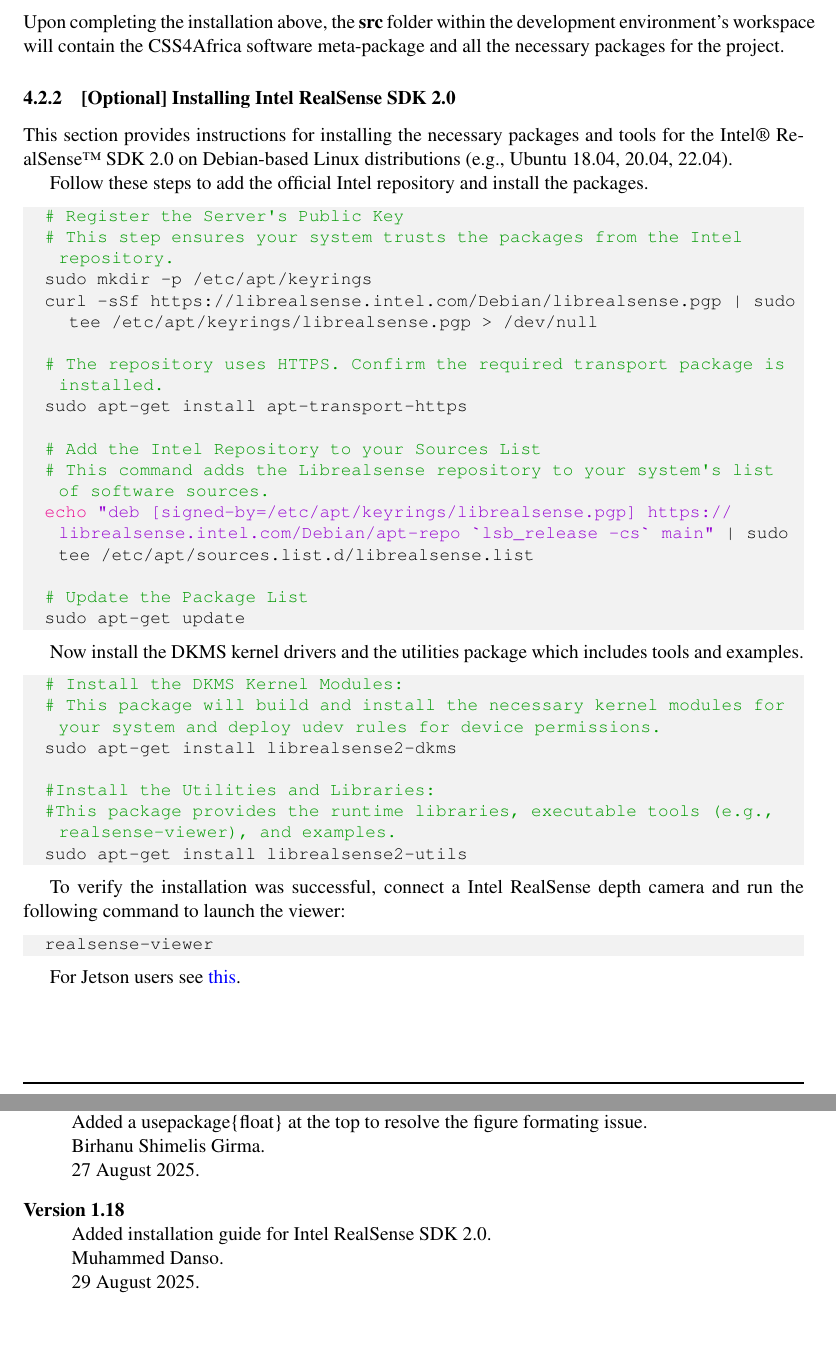
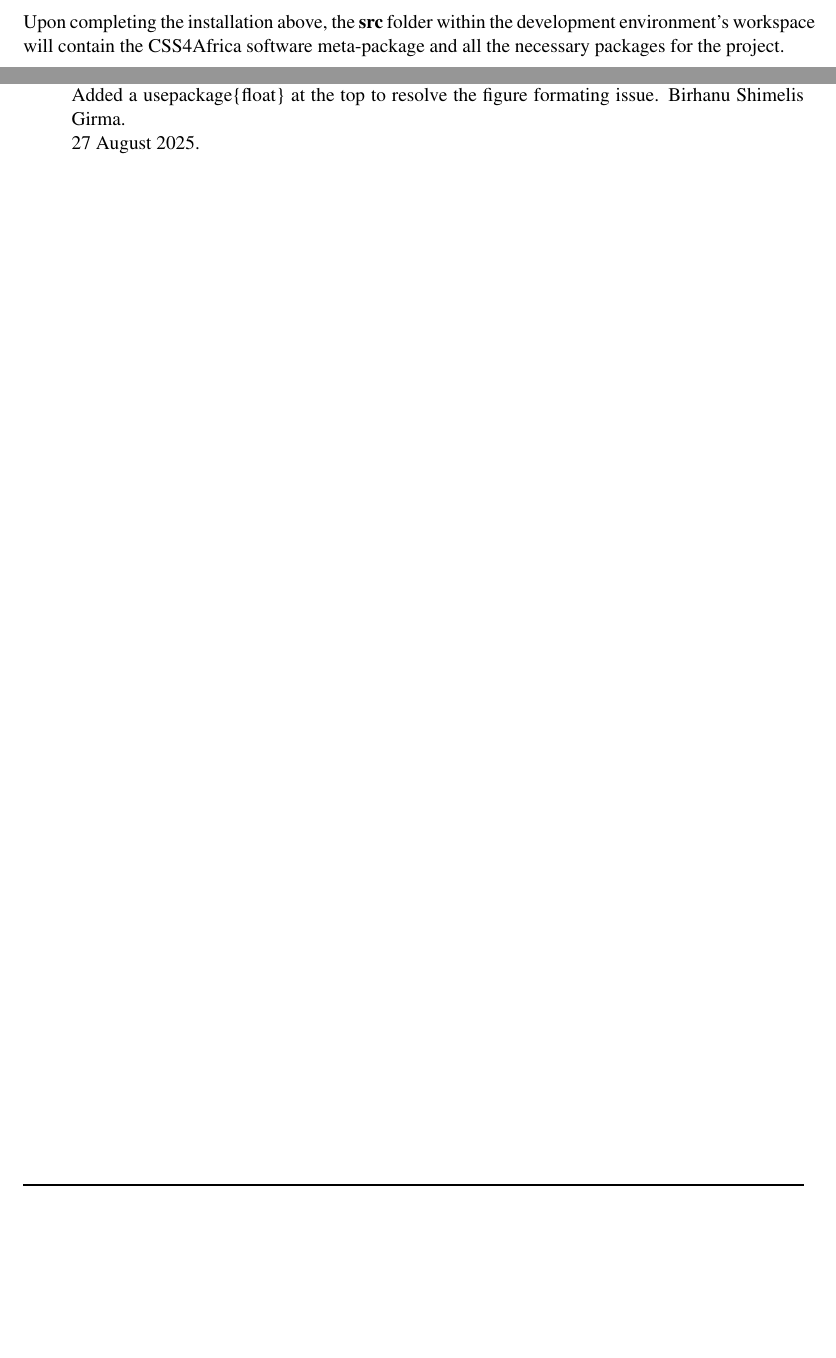
Before and after one commit to kli4d-o/CSSR4Africa_Deliverible_Reports, a LaTeX document (D3.3 Software Installation Manual/CSSR4Africa_Deliverable_D3.3.tex): two parts of pages 16 and 30 of 30 before the commit and two parts of pages 16 and 29 of 29 after it, joined at a grey line, cut so that both start at the same text, the shorter picture padded with empty space. Compiled offline with pdfLaTeX.

Commit message:
Revert "Incorrect commit reverting back (#14)"
This reverts commit 3398dc9d1167ac607a7dab5e001bdc199bb11e5a.

```diff
--- a/D3.3 Software Installation Manual/CSSR4Africa_Deliverable_D3.3.tex
+++ b/D3.3 Software Installation Manual/CSSR4Africa_Deliverable_D3.3.tex
@@ -671,48 +671,6 @@
 
 \noindent Upon completing the installation above, the \textbf{src} folder within the development environment's workspace will contain the CSS4Africa software meta-package and all the necessary packages for the project.
 
-\subsubsection{[Optional] Installing Intel RealSense SDK 2.0}
-This section provides instructions for installing the necessary packages and tools for the Intel® RealSense™ SDK 2.0 on Debian-based Linux distributions (e.g., Ubuntu 18.04, 20.04, 22.04).
-
-Follow these steps to add the official Intel repository and install the packages.
-
-\begin{lstlisting}[style=withoutNumbering, language=bash]
-	# Register the Server's Public Key
-	# This step ensures your system trusts the packages from the Intel repository.
-	sudo mkdir -p /etc/apt/keyrings
-	curl -sSf https://librealsense.intel.com/Debian/librealsense.pgp | sudo tee /etc/apt/keyrings/librealsense.pgp > /dev/null
-
-	# The repository uses HTTPS. Confirm the required transport package is installed.
-	sudo apt-get install apt-transport-https
-
-	# Add the Intel Repository to your Sources List
-	# This command adds the Librealsense repository to your system's list of software sources.
-	echo "deb [signed-by=/etc/apt/keyrings/librealsense.pgp] https://librealsense.intel.com/Debian/apt-repo `lsb_release -cs` main" | sudo tee /etc/apt/sources.list.d/librealsense.list
-
-	# Update the Package List
-	sudo apt-get update
-\end{lstlisting}
-
-Now install the DKMS kernel drivers and the utilities package which includes tools and examples.
-
-\begin{lstlisting}[style=withoutNumbering, language=bash]
-	# Install the DKMS Kernel Modules:
-	# This package will build and install the necessary kernel modules for your system and deploy udev rules for device permissions.
-	sudo apt-get install librealsense2-dkms
-
-	#Install the Utilities and Libraries:
-	#This package provides the runtime libraries, executable tools (e.g., realsense-viewer), and examples.
-	sudo apt-get install librealsense2-utils
-\end{lstlisting}
-
-To verify the installation was successful, connect a Intel RealSense depth camera and run the following command to launch the viewer:
-
-\begin{lstlisting}[style=withoutNumbering, language=bash]
-	realsense-viewer
-\end{lstlisting}
-
-For Jetson users see \href{https://github.com/IntelRealSense/librealsense/blob/master/doc/installation_jetson.md}{this}.
-
 \subsubsection{Installing the CSSR4Africa Python Virtual Environment}
 The CSSR4Africa system requires dedicated Python virtual environments for different components. This section provides step-by-step instructions for setting up these environments.
 
@@ -1255,14 +1213,9 @@
 
 \item [Version 1.17]~\\
 Rearranged the floating format of Figure 5 and Figure 6 in the text body. \\
-Added a usepackage\{float\} at the top to resolve the figure formating issue.\\
+Added a usepackage\{float\} at the top to resolve the figure formating issue.
 Birhanu Shimelis Girma.\\
 27 August 2025.
 
-\item [Version 1.18]~\\
-Added installation guide for Intel RealSense SDK 2.0. \\
-Muhammed Danso.\\
-29 August 2025.
-
 \end{description}
 \end{document}
```
Also changed, not shown: D3.3 Software Installation Manual/CSSR4Africa_Deliverable_D3.3.tex (4 more changed lines).
